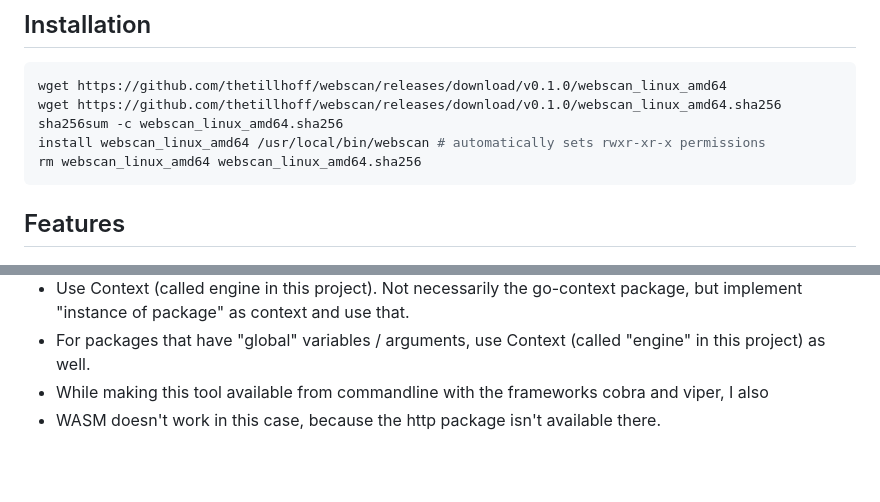
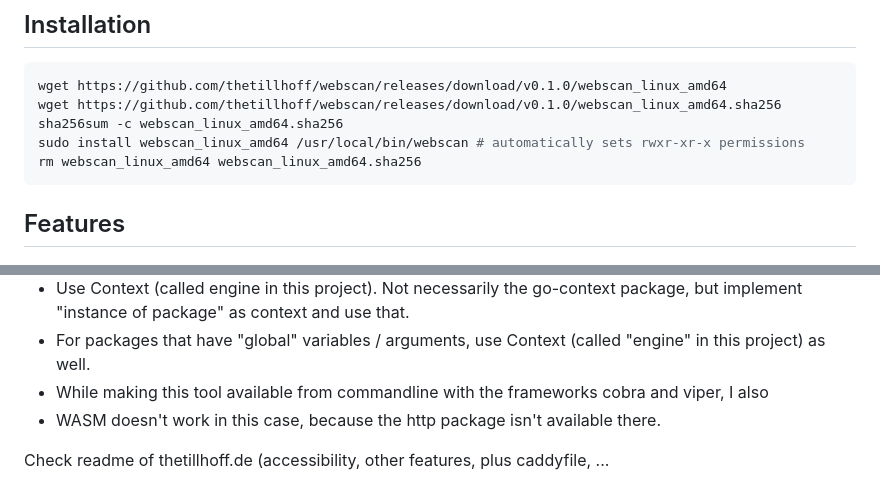
Before and after one commit to thetillhoff/webscan, a Markdown page: README.md, 2 parts joined by grey strips. Rendered like a GitHub page; blank space fills up the shorter version.

Commit message:
Add sudo to install command

````diff
--- a/README.md
+++ b/README.md
@@ -24,7 +24,7 @@ webscan google.com -a
 wget https://github.com/thetillhoff/webscan/releases/download/v0.1.0/webscan_linux_amd64
 wget https://github.com/thetillhoff/webscan/releases/download/v0.1.0/webscan_linux_amd64.sha256
 sha256sum -c webscan_linux_amd64.sha256
-install webscan_linux_amd64 /usr/local/bin/webscan # automatically sets rwxr-xr-x permissions
+sudo install webscan_linux_amd64 /usr/local/bin/webscan # automatically sets rwxr-xr-x permissions
 rm webscan_linux_amd64 webscan_linux_amd64.sha256
 ```
 
@@ -200,3 +200,7 @@ cobra-cli init --viper
 - For packages that have "global" variables / arguments, use Context (called "engine" in this project) as well.
 - While making this tool available from commandline with the frameworks cobra and viper, I also
 - WASM doesn't work in this case, because the http package isn't available there.
+
+
+
+Check readme of thetillhoff.de (accessibility, other features, plus caddyfile, ...
````
